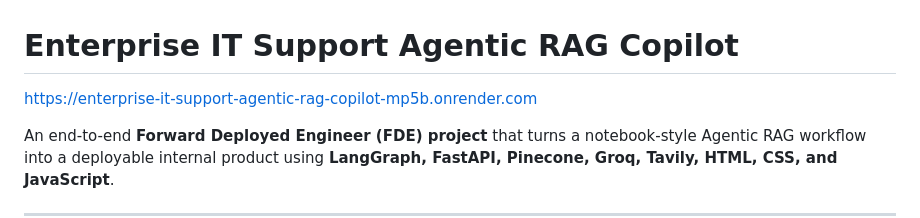
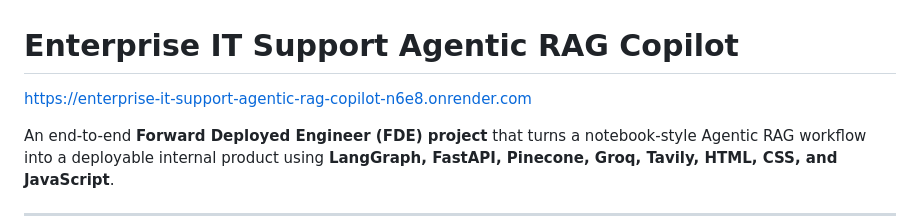
Before and after one commit to ai-genai-agenticai-intelligence/Enterprise-IT-Support-Agentic-RAG-Copilot, a Markdown page: README.md, the part around the change. Rendered like a GitHub page.

Commit message:
Update project URL in README.md

```diff
--- a/README.md
+++ b/README.md
@@ -1,5 +1,5 @@
 # Enterprise IT Support Agentic RAG Copilot
-https://enterprise-it-support-agentic-rag-copilot-mp5b.onrender.com
+https://enterprise-it-support-agentic-rag-copilot-n6e8.onrender.com
 
 An end-to-end **Forward Deployed Engineer (FDE) project** that turns a notebook-style Agentic RAG workflow into a deployable internal product using **LangGraph, FastAPI, Pinecone, Groq, Tavily, HTML, CSS, and JavaScript**.
 
```
